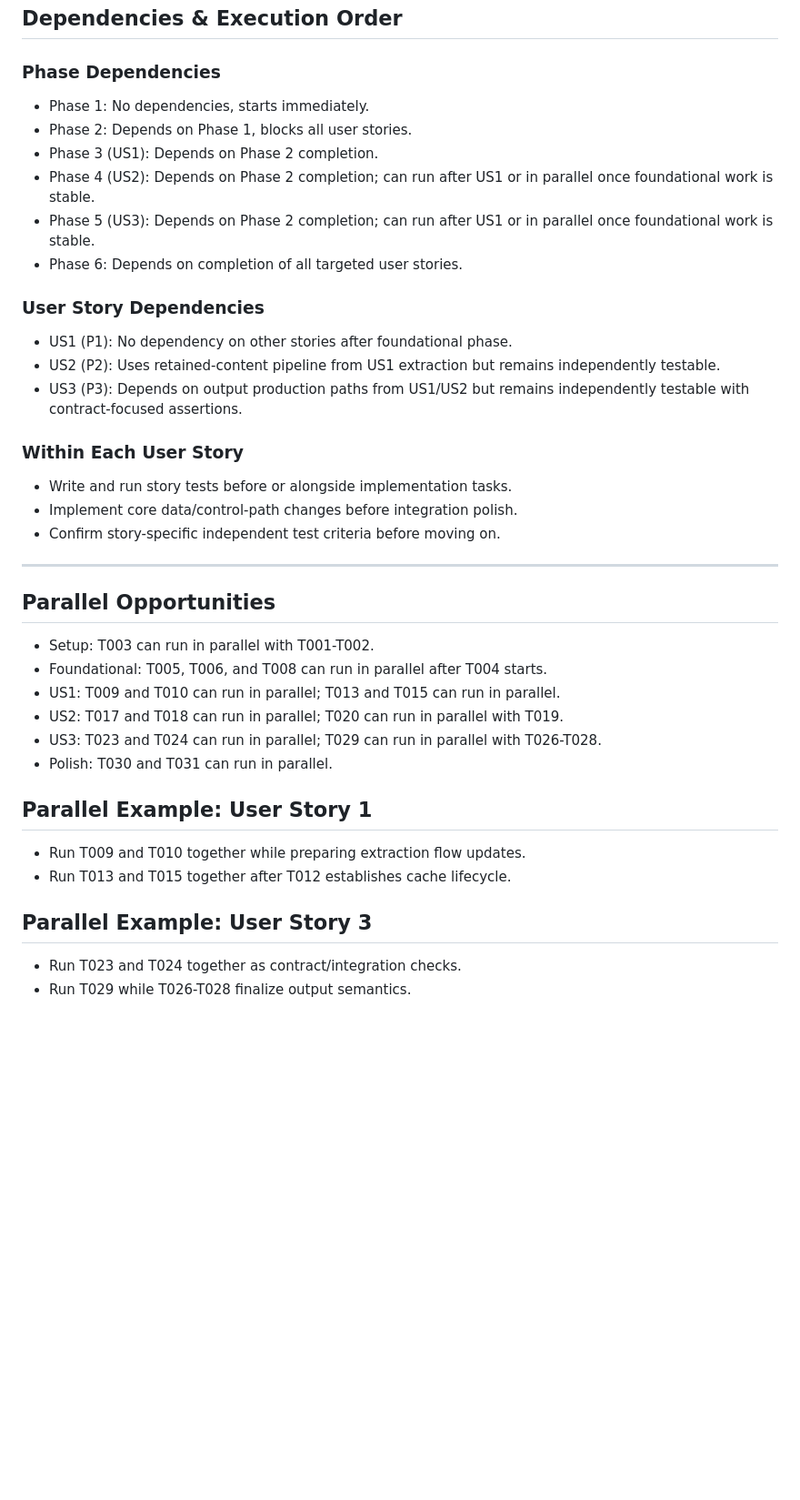
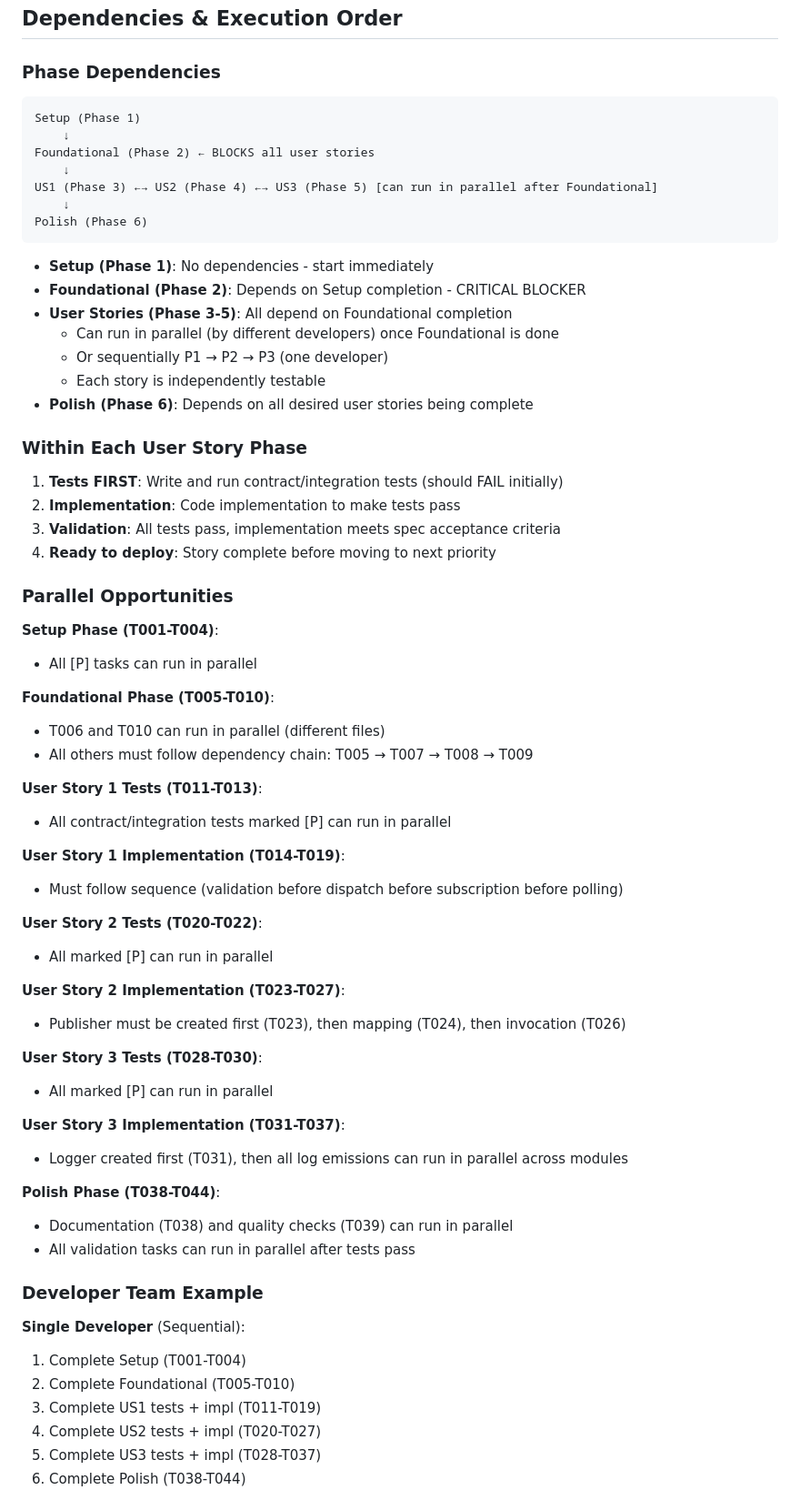
Before and after one commit to akarX23/deep-learn-project, a Markdown page: specs/001-rag-retrieval-agent/tasks.md, the part around one of its changes. Shown at 91% size. Rendered like a GitHub page; blank space fills up the shorter version.

Commit message:
[Spec Kit] Add tasks

````diff
--- a/specs/001-rag-retrieval-agent/tasks.md
+++ b/specs/001-rag-retrieval-agent/tasks.md
@@ -116,42 +134,69 @@
 
 ### Phase Dependencies
 
-- Phase 1: No dependencies, starts immediately.
-- Phase 2: Depends on Phase 1, blocks all user stories.
-- Phase 3 (US1): Depends on Phase 2 completion.
-- Phase 4 (US2): Depends on Phase 2 completion; can run after US1 or in parallel once foundational work is stable.
-- Phase 5 (US3): Depends on Phase 2 completion; can run after US1 or in parallel once foundational work is stable.
-- Phase 6: Depends on completion of all targeted user stories.
+```
+Setup (Phase 1)
+    ↓
+Foundational (Phase 2) ← BLOCKS all user stories
+    ↓
+US1 (Phase 3) ←→ US2 (Phase 4) ←→ US3 (Phase 5) [can run in parallel after Foundational]
+    ↓
+Polish (Phase 6)
+```
 
-### User Story Dependencies
+- **Setup (Phase 1)**: No dependencies - start immediately
+- **Foundational (Phase 2)**: Depends on Setup completion - CRITICAL BLOCKER
+- **User Stories (Phase 3-5)**: All depend on Foundational completion
+  - Can run in parallel (by different developers) once Foundational is done
+  - Or sequentially P1 → P2 → P3 (one developer)
+  - Each story is independently testable
+- **Polish (Phase 6)**: Depends on all desired user stories being complete
 
-- US1 (P1): No dependency on other stories after foundational phase.
-- US2 (P2): Uses retained-content pipeline from US1 extraction but remains independently testable.
-- US3 (P3): Depends on output production paths from US1/US2 but remains independently testable with contract-focused assertions.
+### Within Each User Story Phase
 
-### Within Each User Story
+1. **Tests FIRST**: Write and run contract/integration tests (should FAIL initially)
+2. **Implementation**: Code implementation to make tests pass
+3. **Validation**: All tests pass, implementation meets spec acceptance criteria
+4. **Ready to deploy**: Story complete before moving to next priority
 
-- Write and run story tests before or alongside implementation tasks.
-- Implement core data/control-path changes before integration polish.
-- Confirm story-specific independent test criteria before moving on.
+### Parallel Opportunities
 
----
+**Setup Phase (T001-T004)**:
+- All [P] tasks can run in parallel
 
-## Parallel Opportunities
+**Foundational Phase (T005-T010)**:
+- T006 and T010 can run in parallel (different files)
+- All others must follow dependency chain: T005 → T007 → T008 → T009
 
-- Setup: T003 can run in parallel with T001-T002.
-- Foundational: T005, T006, and T008 can run in parallel after T004 starts.
-- US1: T009 and T010 can run in parallel; T013 and T015 can run in parallel.
-- US2: T017 and T018 can run in parallel; T020 can run in parallel with T019.
-- US3: T023 and T024 can run in parallel; T029 can run in parallel with T026-T028.
-- Polish: T030 and T031 can run in parallel.
+**User Story 1 Tests (T011-T013)**:
+- All contract/integration tests marked [P] can run in parallel
 
-## Parallel Example: User Story 1
+**User Story 1 Implementation (T014-T019)**:
+- Must follow sequence (validation before dispatch before subscription before polling)
 
-- Run T009 and T010 together while preparing extraction flow updates.
-- Run T013 and T015 together after T012 establishes cache lifecycle.
+**User Story 2 Tests (T020-T022)**:
+- All marked [P] can run in parallel
 
-## Parallel Example: User Story 3
+**User Story 2 Implementation (T023-T027)**:
+- Publisher must be created first (T023), then mapping (T024), then invocation (T026)
 
-- Run T023 and T024 together as contract/integration checks.
-- Run T029 while T026-T028 finalize output semantics.
+**User Story 3 Tests (T028-T030)**:
+- All marked [P] can run in parallel
+
+**User Story 3 Implementation (T031-T037)**:
+- Logger created first (T031), then all log emissions can run in parallel across modules
+
+**Polish Phase (T038-T044)**:
+- Documentation (T038) and quality checks (T039) can run in parallel
+- All validation tasks can run in parallel after tests pass
+
+### Developer Team Example
+
+**Single Developer** (Sequential):
+1. Complete Setup (T001-T004)
+2. Complete Foundational (T005-T010)
+3. Complete US1 tests + impl (T011-T019)
+4. Complete US2 tests + impl (T020-T027)
+5. Complete US3 tests + impl (T028-T037)
+6. Complete Polish (T038-T044)
+
````
Also changed, not shown: other parts of specs/001-rag-retrieval-agent/tasks.md (+134 -73 lines).
